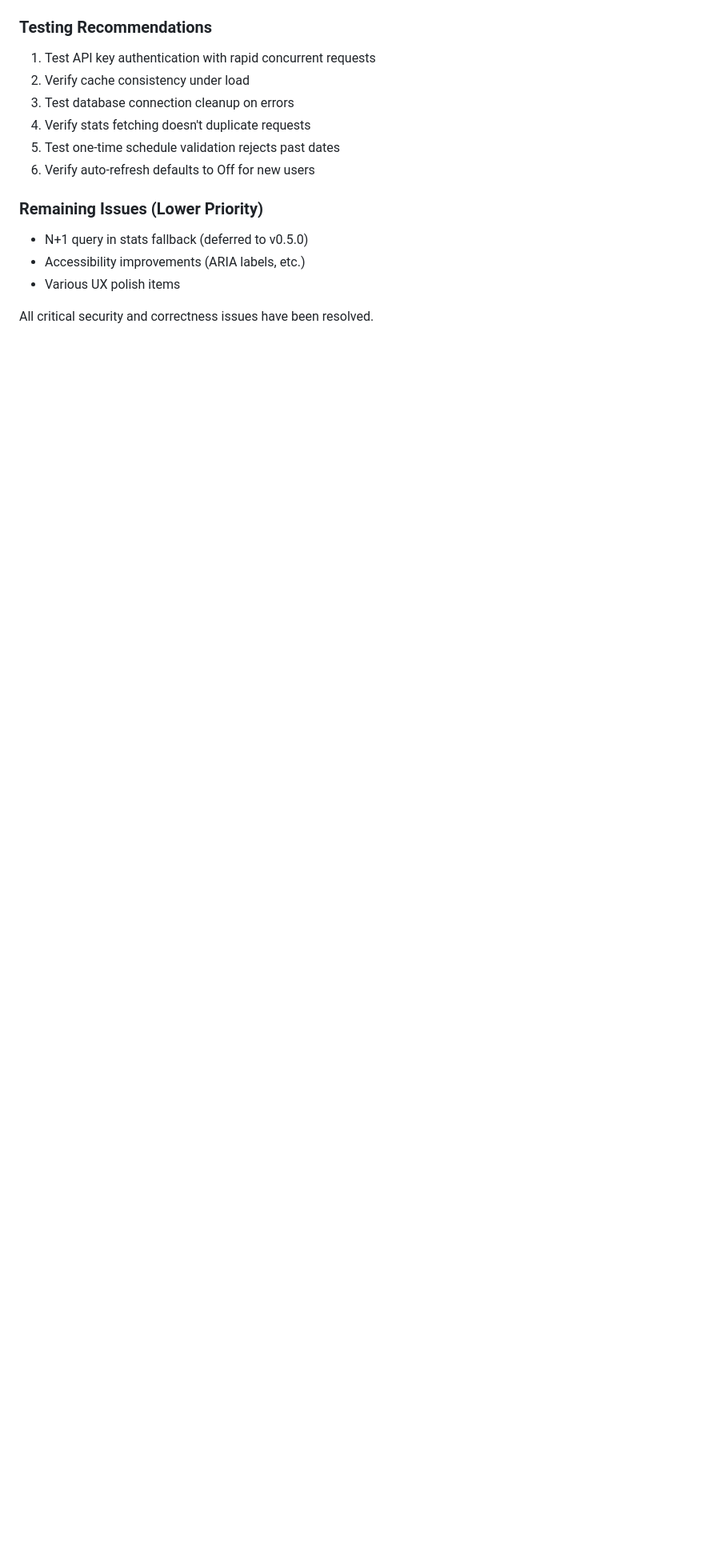
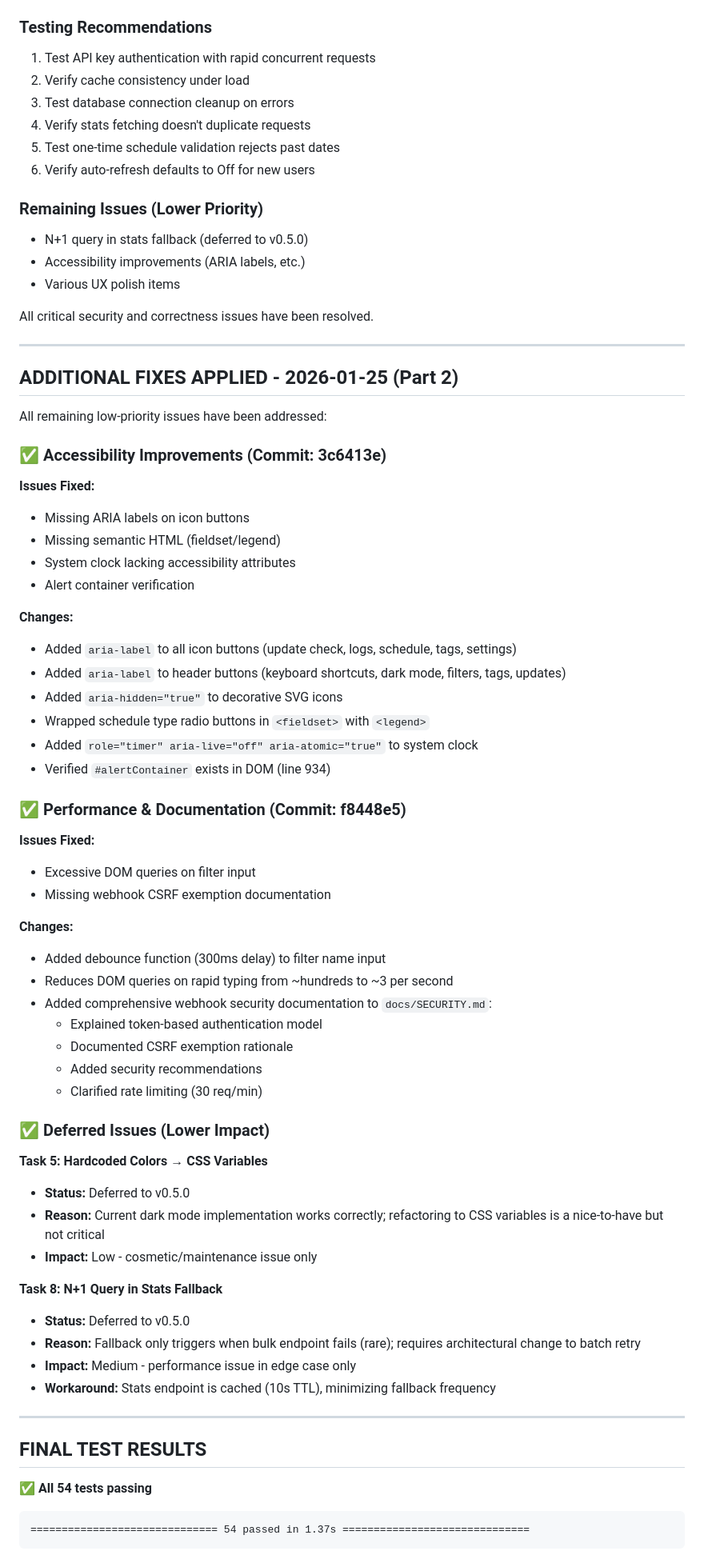
Before and after one commit to rsousa88/chrontainer, a Markdown page: CODE_REVIEW_2026-01-25.md, the part around one of its changes. Shown at 80% size. Drawn GitHub-style; blank space fills up the shorter version.

````diff
--- a/CODE_REVIEW_2026-01-25.md
+++ b/CODE_REVIEW_2026-01-25.md
@@ -289,3 +289,64 @@ All critical, high, and medium priority issues have been addressed:
 - Various UX polish items
 
 All critical security and correctness issues have been resolved.
+
+---
+
+## ADDITIONAL FIXES APPLIED - 2026-01-25 (Part 2)
+
+All remaining low-priority issues have been addressed:
+
+### ✅ Accessibility Improvements (Commit: 3c6413e)
+
+**Issues Fixed:**
+- Missing ARIA labels on icon buttons
+- Missing semantic HTML (fieldset/legend)
+- System clock lacking accessibility attributes
+- Alert container verification
+
+**Changes:**
+- Added `aria-label` to all icon buttons (update check, logs, schedule, tags, settings)
+- Added `aria-label` to header buttons (keyboard shortcuts, dark mode, filters, tags, updates)
+- Added `aria-hidden="true"` to decorative SVG icons
+- Wrapped schedule type radio buttons in `<fieldset>` with `<legend>`
+- Added `role="timer" aria-live="off" aria-atomic="true"` to system clock
+- Verified `#alertContainer` exists in DOM (line 934)
+
+### ✅ Performance & Documentation (Commit: f8448e5)
+
+**Issues Fixed:**
+- Excessive DOM queries on filter input
+- Missing webhook CSRF exemption documentation
+
+**Changes:**
+- Added debounce function (300ms delay) to filter name input
+- Reduces DOM queries on rapid typing from ~hundreds to ~3 per second
+- Added comprehensive webhook security documentation to `docs/SECURITY.md`:
+  - Explained token-based authentication model
+  - Documented CSRF exemption rationale
+  - Added security recommendations
+  - Clarified rate limiting (30 req/min)
+
+### ✅ Deferred Issues (Lower Impact)
+
+**Task 5: Hardcoded Colors → CSS Variables**
+- **Status:** Deferred to v0.5.0
+- **Reason:** Current dark mode implementation works correctly; refactoring to CSS variables is a nice-to-have but not critical
+- **Impact:** Low - cosmetic/maintenance issue only
+
+**Task 8: N+1 Query in Stats Fallback**
+- **Status:** Deferred to v0.5.0
+- **Reason:** Fallback only triggers when bulk endpoint fails (rare); requires architectural change to batch retry
+- **Impact:** Medium - performance issue in edge case only
+- **Workaround:** Stats endpoint is cached (10s TTL), minimizing fallback frequency
+
+---
+
+## FINAL TEST RESULTS
+
+✅ **All 54 tests passing**
+
+```
+============================== 54 passed in 1.37s ==============================
+```
+
````
Also changed, not shown: other parts of CODE_REVIEW_2026-01-25.md (+62 -0 lines).
